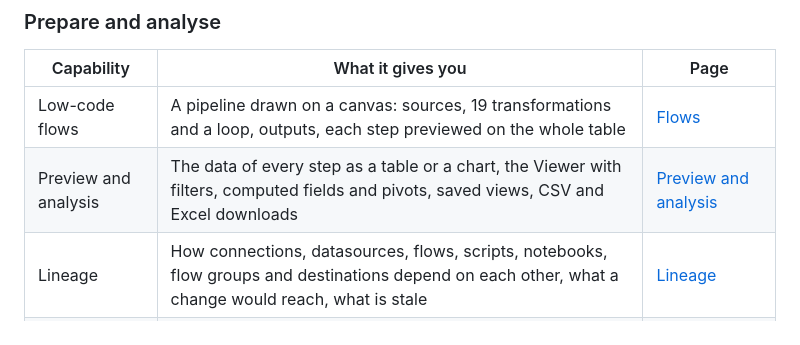
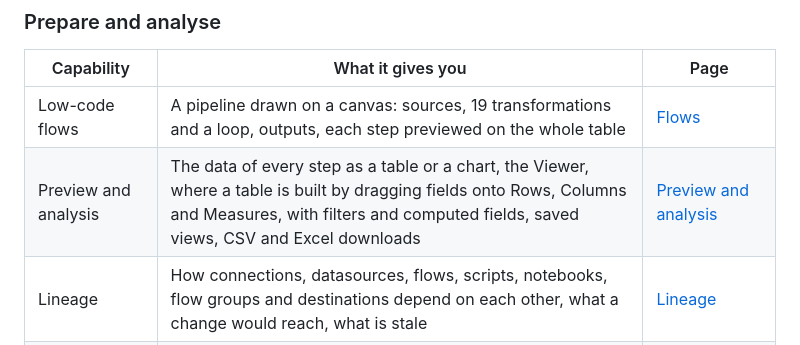
Before and after one commit to JumpAsAService/Tabularia, a Markdown page: docs/capabilities/README.md, the part around the change. Drawn GitHub-style.

```diff
--- a/docs/capabilities/README.md
+++ b/docs/capabilities/README.md
@@ -17,7 +17,7 @@ does not do, with an example on the sample data of the Docker Compose stack.
 | Capability | What it gives you | Page |
 |---|---|---|
 | Low-code flows | A pipeline drawn on a canvas: sources, 19 transformations and a loop, outputs, each step previewed on the whole table | [Flows](flows.md) |
-| Preview and analysis | The data of every step as a table or a chart, the Viewer with filters, computed fields and pivots, saved views, CSV and Excel downloads | [Preview and analysis](preview-and-analysis.md) |
+| Preview and analysis | The data of every step as a table or a chart, the Viewer, where a table is built by dragging fields onto Rows, Columns and Measures, with filters and computed fields, saved views, CSV and Excel downloads | [Preview and analysis](preview-and-analysis.md) |
 | Lineage | How connections, datasources, flows, scripts, notebooks, flow groups and destinations depend on each other, what a change would reach, what is stale | [Lineage](lineage.md) |
 | Ask your data | Questions in plain language over the datasources you may read, answered with the query and the table behind the numbers | [Ask your data](ask-your-data.md) |
 | Pixel-perfect reports | Paginated reports designed in the browser: bands in millimetres, tables grouped with subtotals over many pages, 14 kinds of chart and KPI cards, parameters; read on screen, downloaded as PDF or Excel, sent by email | [Reports](reports.md), [functions](report-functions.md) |
```
Also changed, not shown: README.md (+4 -3 lines), docs/capabilities/preview-and-analysis.md (+5 -4 lines).
